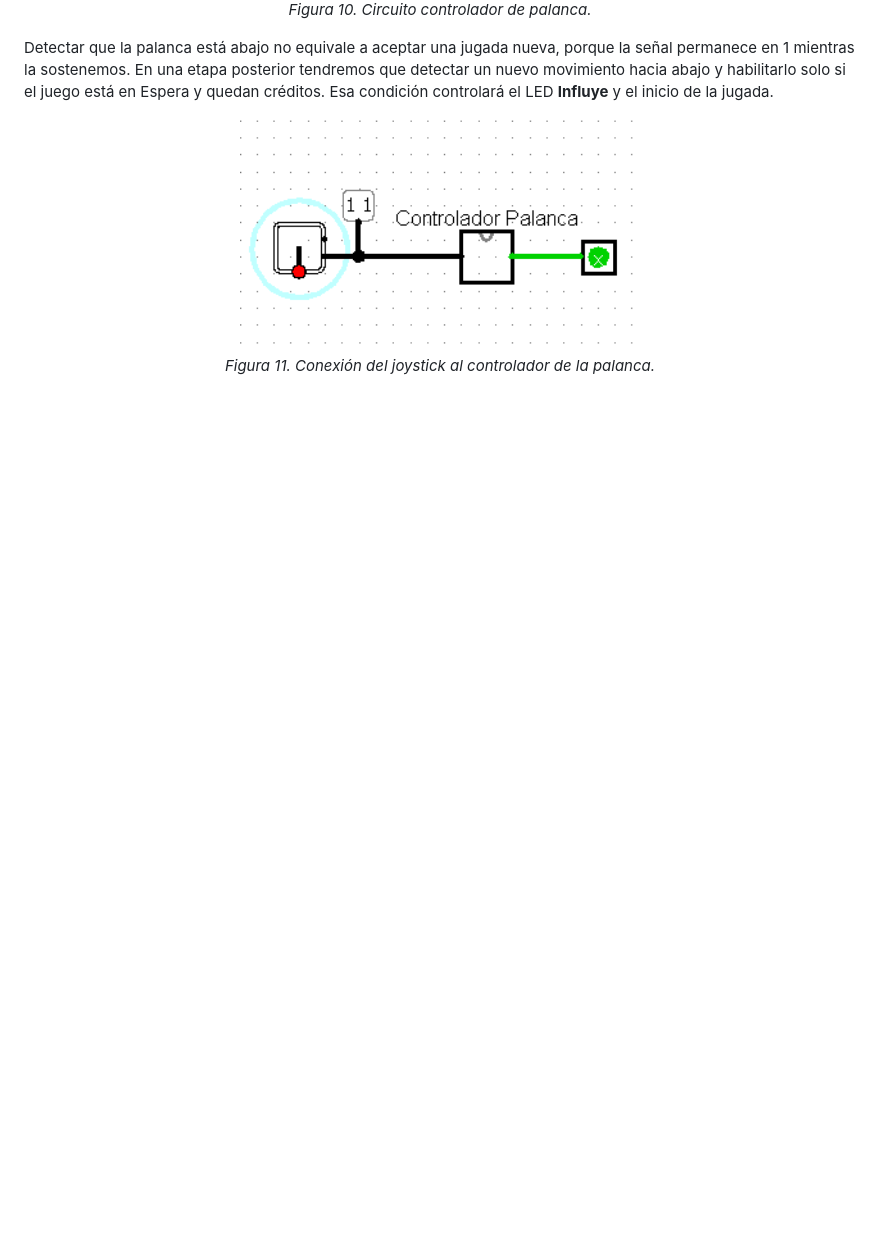
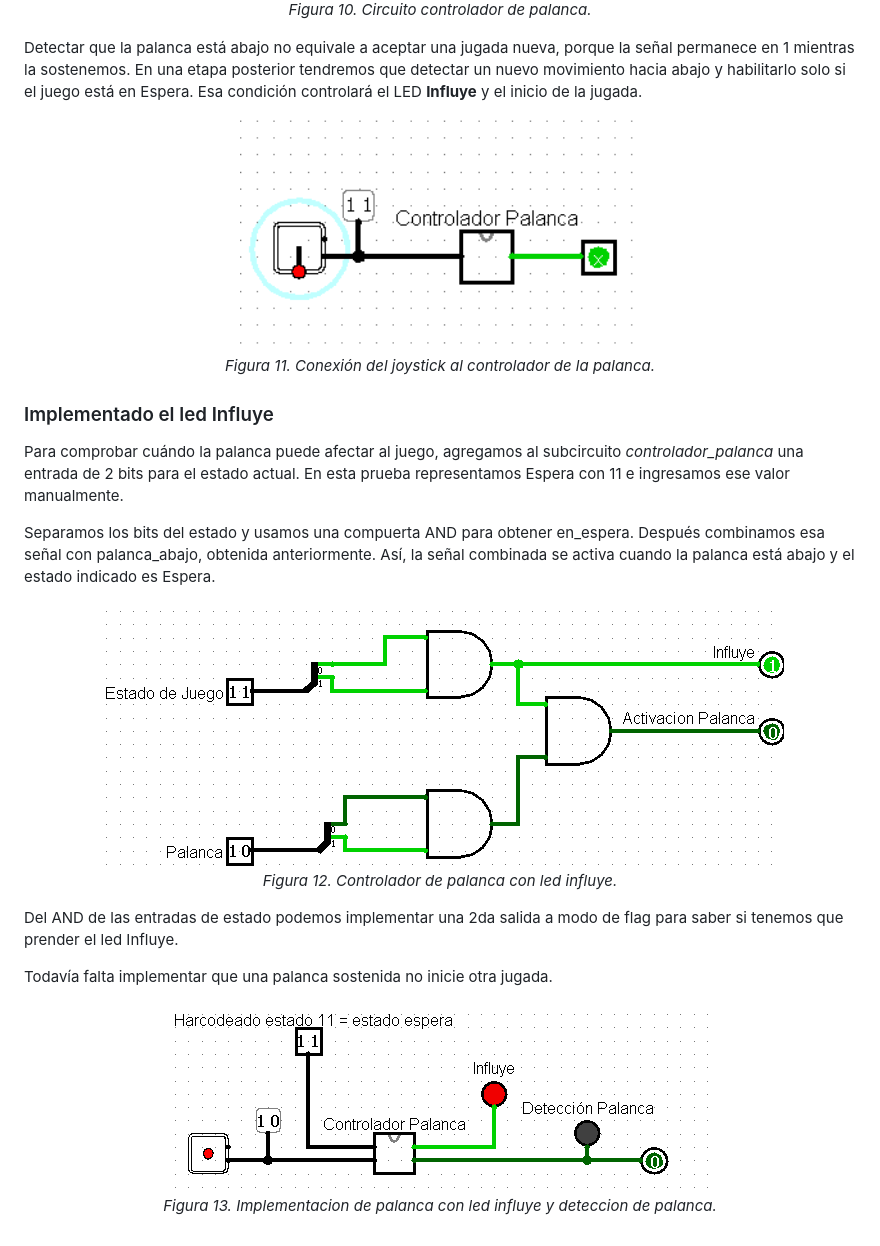
Before and after one commit to menendr/ArqSis-Obligatorio, a Markdown page: docs/informe.md, the part around the change. Rendered like a GitHub page; pictures changed too: img/controlador_palanca_led_influye.png (added), img/palanca_con_leds.png (added); blank space fills up the shorter version.

Commit message:
implementar led Influye

```diff
--- a/docs/informe.md
+++ b/docs/informe.md
@@ -151,9 +151,29 @@ La expresión vale 1 para `11` y 0 para `01` y `10`. Armamos esta lógica en el
   <em>Figura 10. Circuito controlador de palanca.</em>
 </p>
 
-Detectar que la palanca está abajo no equivale a aceptar una jugada nueva, porque la señal permanece en 1 mientras la sostenemos. En una etapa posterior tendremos que detectar un nuevo movimiento hacia abajo y habilitarlo solo si el juego está en Espera y quedan créditos. Esa condición controlará el LED **Influye** y el inicio de la jugada.
+Detectar que la palanca está abajo no equivale a aceptar una jugada nueva, porque la señal permanece en 1 mientras la sostenemos. En una etapa posterior tendremos que detectar un nuevo movimiento hacia abajo y habilitarlo solo si el juego está en Espera. Esa condición controlará el LED **Influye** y el inicio de la jugada.
 
 <p align="center">
   <img src="../img/palanca.png" alt="Joystick conectado al subcircuito controlador_palanca en el circuito principal" width="400"><br>
   <em>Figura 11. Conexión del joystick al controlador de la palanca.</em>
 </p>
+
+### Implementado el led Influye
+Para comprobar cuándo la palanca puede afectar al juego, agregamos al subcircuito *controlador_palanca* una entrada de 2 bits para el estado actual. En esta prueba representamos Espera con 11 e ingresamos ese valor manualmente.
+
+Separamos los bits del estado y usamos una compuerta AND para obtener en_espera. Después combinamos esa señal con palanca_abajo, obtenida anteriormente. Así, la señal combinada se activa cuando la palanca está abajo y el estado indicado es Espera.
+
+
+<p align="center">
+  <img src="../img/controlador_palanca_led_influye.png" alt="Controlador de palanca con led influye="400"><br>
+  <em>Figura 12. Controlador de palanca con led influye.</em>
+</p>
+
+Del AND de las entradas de estado podemos implementar una 2da salida a modo de flag para saber si tenemos que prender el led Influye.
+
+Todavía falta implementar que una palanca sostenida no inicie otra jugada.
+
+<p align="center">
+  <img src="../img/palanca_con_leds.png" alt="Implementacion de palanca con led influye y deteccion de palanca"400"><br>
+  <em>Figura 13. Implementacion de palanca con led influye y deteccion de palanca.</em>
+</p>
```
Also changed, not shown: docs/image.png (added), 1 other file.
